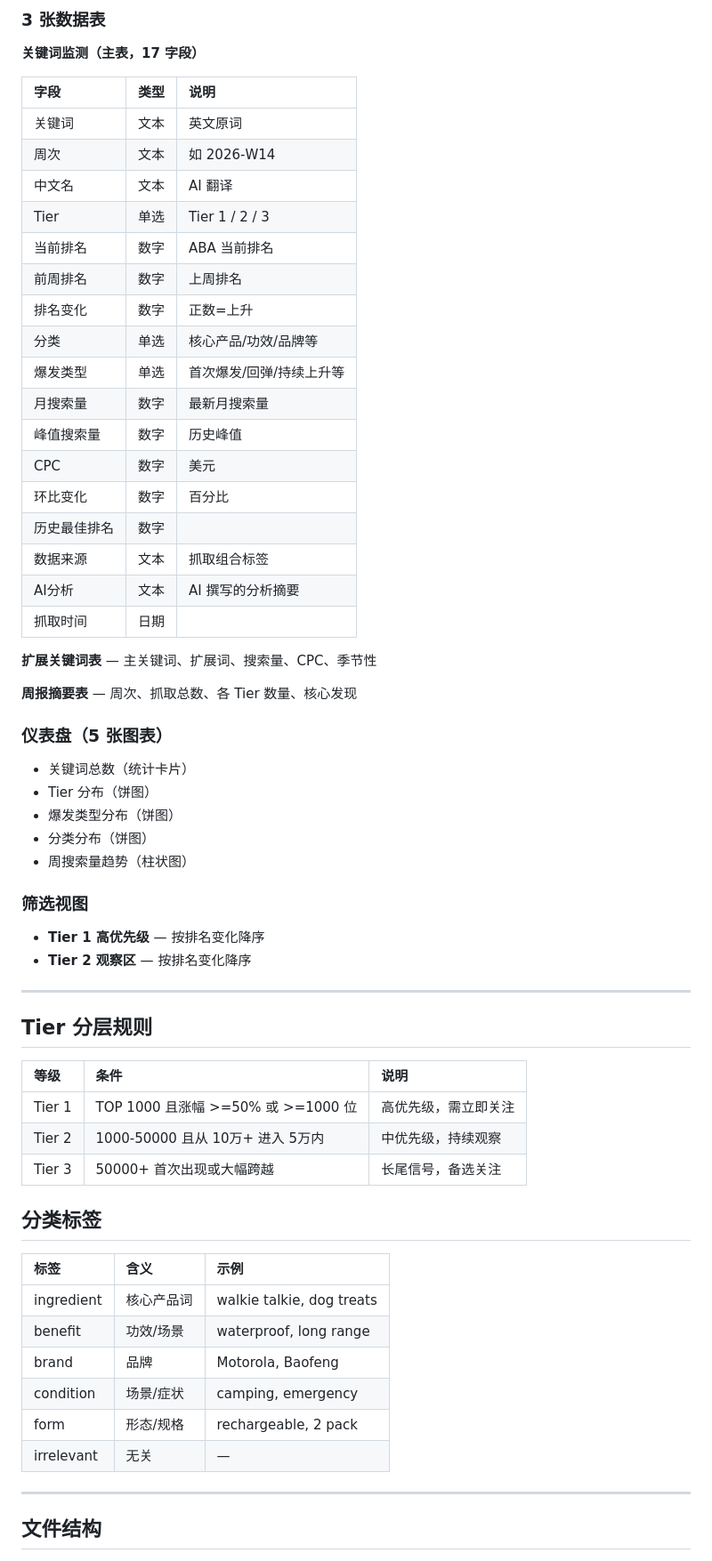
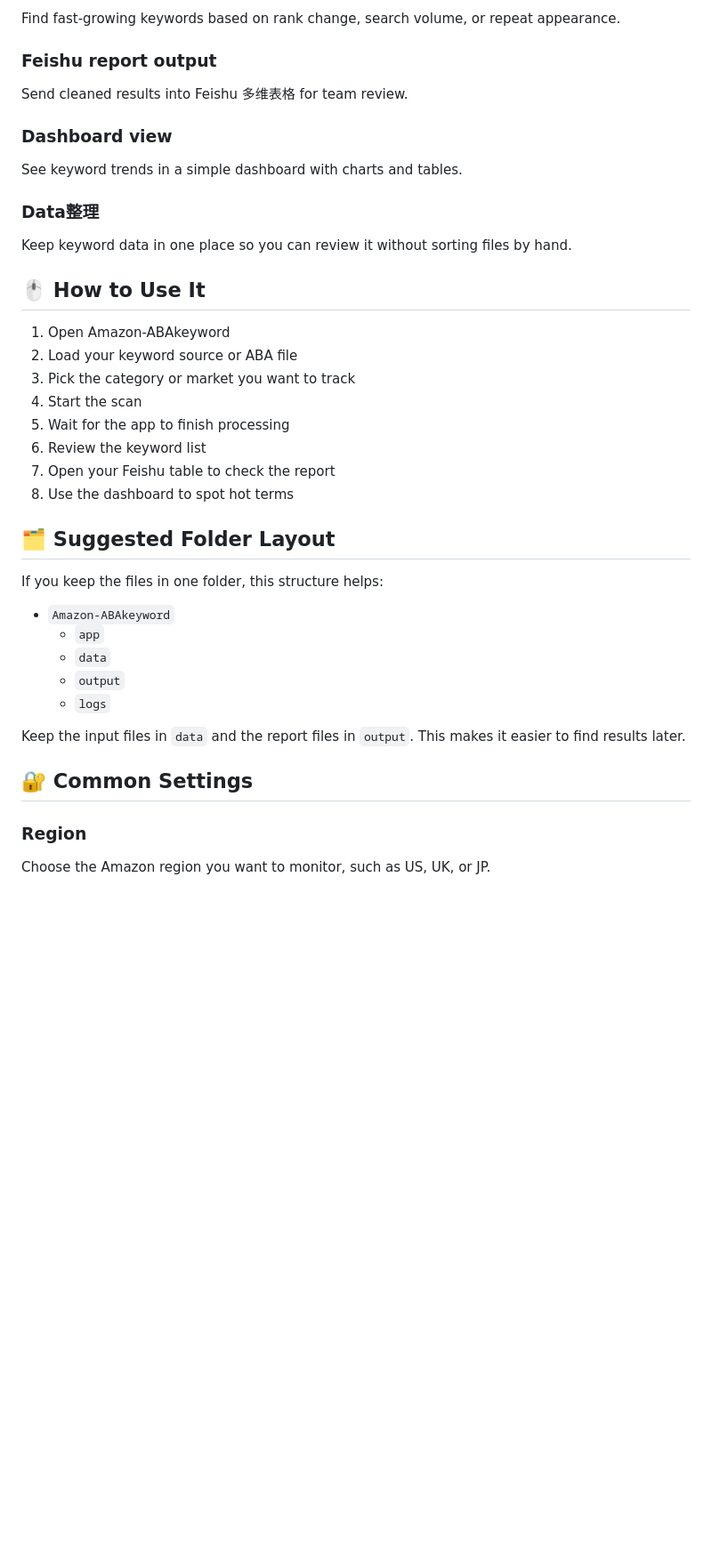
Before and after one commit to Hydrazineactinicdermatitis22/Amazon-ABAkeyword, a Markdown page: README.md, the part around one of its changes. Shown at 89% size. Drawn GitHub-style; blank space fills up the shorter version.

```diff
--- a/README.md
+++ b/README.md
@@ -132,67 +101,44 @@ python main.py step3
 
-### 3 张数据表
+Find fast-growing keywords based on rank change, search volume, or repeat appearance.
 
-**关键词监测（主表，17 字段）**
+### Feishu report output
 
-| 字段 | 类型 | 说明 |
-|:---|:---|:---|
-| 关键词 | 文本 | 英文原词 |
-| 周次 | 文本 | 如 2026-W14 |
-| 中文名 | 文本 | AI 翻译 |
-| Tier | 单选 | Tier 1 / 2 / 3 |
-| 当前排名 | 数字 | ABA 当前排名 |
-| 前周排名 | 数字 | 上周排名 |
-| 排名变化 | 数字 | 正数=上升 |
-| 分类 | 单选 | 核心产品/功效/品牌等 |
-| 爆发类型 | 单选 | 首次爆发/回弹/持续上升等 |
-| 月搜索量 | 数字 | 最新月搜索量 |
-| 峰值搜索量 | 数字 | 历史峰值 |
-| CPC | 数字 | 美元 |
-| 环比变化 | 数字 | 百分比 |
-| 历史最佳排名 | 数字 | |
-| 数据来源 | 文本 | 抓取组合标签 |
-| AI分析 | 文本 | AI 撰写的分析摘要 |
-| 抓取时间 | 日期 | |
+Send cleaned results into Feishu 多维表格 for team review.
 
-**扩展关键词表** — 主关键词、扩展词、搜索量、CPC、季节性
+### Dashboard view
 
-**周报摘要表** — 周次、抓取总数、各 Tier 数量、核心发现
+See keyword trends in a simple dashboard with charts and tables.
 
-### 仪表盘（5 张图表）
+### Data整理
 
-- 关键词总数（统计卡片）
-- Tier 分布（饼图）
-- 爆发类型分布（饼图）
-- 分类分布（饼图）
-- 周搜索量趋势（柱状图）
+Keep keyword data in one place so you can review it without sorting files by hand.
 
-### 筛选视图
+## 🖱️ How to Use It
 
-- **Tier 1 高优先级** — 按排名变化降序
-- **Tier 2 观察区** — 按排名变化降序
+1. Open Amazon-ABAkeyword
+2. Load your keyword source or ABA file
+3. Pick the category or market you want to track
+4. Start the scan
+5. Wait for the app to finish processing
+6. Review the keyword list
+7. Open your Feishu table to check the report
+8. Use the dashboard to spot hot terms
 
----
+## 🗂️ Suggested Folder Layout
 
-## Tier 分层规则
+If you keep the files in one folder, this structure helps:
 
-| 等级 | 条件 | 说明 |
-|:---|:---|:---|
-| Tier 1 | TOP 1000 且涨幅 >=50% 或 >=1000 位 | 高优先级，需立即关注 |
-| Tier 2 | 1000-50000 且从 10万+ 进入 5万内 | 中优先级，持续观察 |
-| Tier 3 | 50000+ 首次出现或大幅跨越 | 长尾信号，备选关注 |
+- `Amazon-ABAkeyword`
+  - `app`
+  - `data`
+  - `output`
+  - `logs`
 
-## 分类标签
+Keep the input files in `data` and the report files in `output`. This makes it easier to find results later.
 
-| 标签 | 含义 | 示例 |
-|:---|:---|:---|
-| ingredient | 核心产品词 | walkie talkie, dog treats |
-| benefit | 功效/场景 | waterproof, long range |
-| brand | 品牌 | Motorola, Baofeng |
-| condition | 场景/症状 | camping, emergency |
-| form | 形态/规格 | rechargeable, 2 pack |
-| irrelevant | 无关 | — |
+## 🔐 Common Settings
 
----
+### Region
 
-## 文件结构
+Choose the Amazon region you want to monitor, such as US, UK, or JP.
 
```
Also changed, not shown: other parts of README.md (+109 -151 lines).
